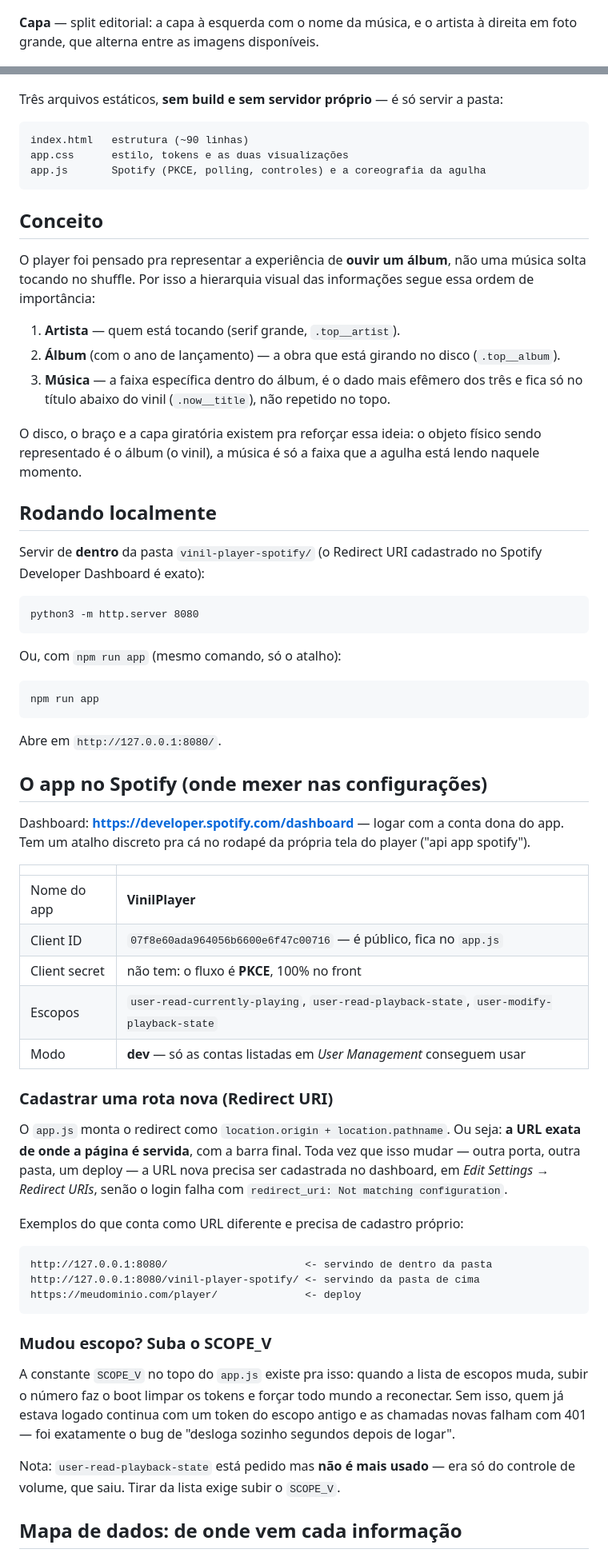
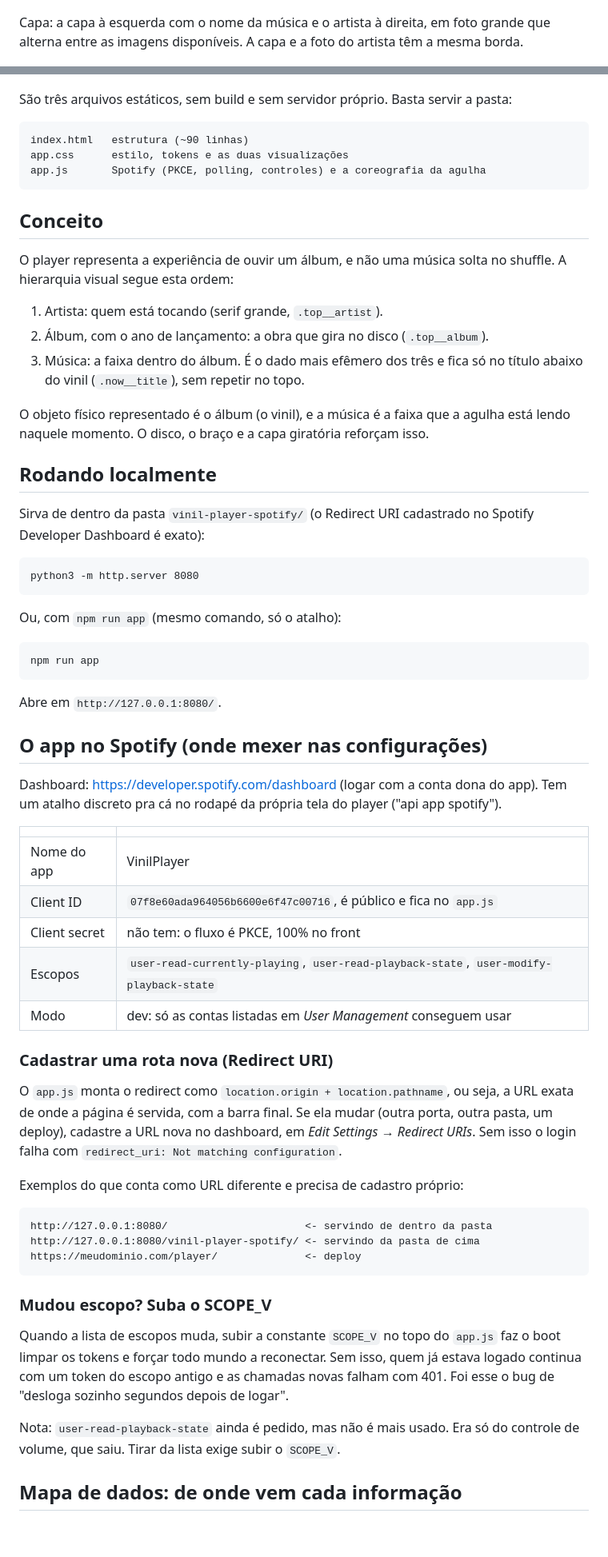
Before and after one commit to SamuelAraag/Vinil-Player-Spotify, a Markdown page: README.md, 2 parts joined by grey strips. Shown at 80% size. GitHub-like rendering; blank space fills up the shorter version.

````diff
--- a/README.md
+++ b/README.md
@@ -13,12 +13,12 @@ lista de faixas do álbum no rodapé.
 
 ![Visualização vinil: capa do álbum em destaque, disco girando com a agulha, e a lista de faixas abaixo](docs/vinil.jpg)
 
-**Capa** — split editorial: a capa à esquerda com o nome da música, e o artista à
-direita em foto grande, que alterna entre as imagens disponíveis.
+Capa: a capa à esquerda com o nome da música e o artista à direita, em foto grande
+que alterna entre as imagens disponíveis. A capa e a foto do artista têm a mesma borda.
 
 ![Visualização capa: capa do álbum à esquerda e foto do artista à direita, lado a lado](docs/capa.jpg)
 
-Três arquivos estáticos, **sem build e sem servidor próprio** — é só servir a pasta:
+São três arquivos estáticos, sem build e sem servidor próprio. Basta servir a pasta:
 
 ```
 index.html   estrutura (~90 linhas)
@@ -28,23 +28,20 @@ app.js       Spotify (PKCE, polling, controles) e a coreografia da agulha
 
 ## Conceito
 
-O player foi pensado pra representar a experiência de **ouvir um álbum**, não uma
-música solta tocando no shuffle. Por isso a hierarquia visual das informações segue
-essa ordem de importância:
+O player representa a experiência de ouvir um álbum, e não uma música solta no
+shuffle. A hierarquia visual segue esta ordem:
 
-1. **Artista** — quem está tocando (serif grande, `.top__artist`).
-2. **Álbum** (com o ano de lançamento) — a obra que está girando no disco
-   (`.top__album`).
-3. **Música** — a faixa específica dentro do álbum, é o dado mais efêmero dos três e
-   fica só no título abaixo do vinil (`.now__title`), não repetido no topo.
+1. Artista: quem está tocando (serif grande, `.top__artist`).
+2. Álbum, com o ano de lançamento: a obra que gira no disco (`.top__album`).
+3. Música: a faixa dentro do álbum. É o dado mais efêmero dos três e fica só no
+   título abaixo do vinil (`.now__title`), sem repetir no topo.
 
-O disco, o braço e a capa giratória existem pra reforçar essa ideia: o objeto físico
-sendo representado é o álbum (o vinil), a música é só a faixa que a agulha está lendo
-naquele momento.
+O objeto físico representado é o álbum (o vinil), e a música é a faixa que a agulha
+está lendo naquele momento. O disco, o braço e a capa giratória reforçam isso.
 
 ## Rodando localmente
 
-Servir de **dentro** da pasta `vinil-player-spotify/` (o Redirect URI cadastrado no
+Sirva de dentro da pasta `vinil-player-spotify/` (o Redirect URI cadastrado no
 Spotify Developer Dashboard é exato):
 
 ```
@@ -61,23 +58,23 @@ Abre em `http://127.0.0.1:8080/`.
 
 ## O app no Spotify (onde mexer nas configurações)
 
-Dashboard: **https://developer.spotify.com/dashboard** — logar com a conta dona do app.
+Dashboard: https://developer.spotify.com/dashboard (logar com a conta dona do app).
 Tem um atalho discreto pra cá no rodapé da própria tela do player ("api app spotify").
 
 | | |
 |---|---|
-| Nome do app | **VinilPlayer** |
-| Client ID | `07f8e60ada964056b6600e6f47c00716` — é público, fica no `app.js` |
-| Client secret | não tem: o fluxo é **PKCE**, 100% no front |
+| Nome do app | VinilPlayer |
+| Client ID | `07f8e60ada964056b6600e6f47c00716`, é público e fica no `app.js` |
+| Client secret | não tem: o fluxo é PKCE, 100% no front |
 | Escopos | `user-read-currently-playing`, `user-read-playback-state`, `user-modify-playback-state` |
-| Modo | **dev** — só as contas listadas em *User Management* conseguem usar |
+| Modo | dev: só as contas listadas em *User Management* conseguem usar |
 
 ### Cadastrar uma rota nova (Redirect URI)
 
-O `app.js` monta o redirect como `location.origin + location.pathname`. Ou seja: **a URL
-exata de onde a página é servida**, com a barra final. Toda vez que isso mudar — outra
-porta, outra pasta, um deploy — a URL nova precisa ser cadastrada no dashboard, em
-*Edit Settings → Redirect URIs*, senão o login falha com `redirect_uri: Not matching
+O `app.js` monta o redirect como `location.origin + location.pathname`, ou seja, a URL
+exata de onde a página é servida, com a barra final. Se ela mudar (outra porta, outra
+pasta, um deploy), cadastre a URL nova no dashboard, em *Edit Settings → Redirect
+URIs*. Sem isso o login falha com `redirect_uri: Not matching
 configuration`.
 
 Exemplos do que conta como URL diferente e precisa de cadastro próprio:
@@ -90,12 +87,12 @@ https://meudominio.com/player/              <- deploy
 
 ### Mudou escopo? Suba o SCOPE_V
 
-A constante `SCOPE_V` no topo do `app.js` existe pra isso: quando a lista de escopos
-muda, subir o número faz o boot limpar os tokens e forçar todo mundo a reconectar. Sem
-isso, quem já estava logado continua com um token do escopo antigo e as chamadas novas
-falham com 401 — foi exatamente o bug de "desloga sozinho segundos depois de logar".
+Quando a lista de escopos muda, subir a constante `SCOPE_V` no topo do `app.js` faz o
+boot limpar os tokens e forçar todo mundo a reconectar. Sem isso, quem já estava logado
+continua com um token do escopo antigo e as chamadas novas falham com 401. Foi esse o
+bug de "desloga sozinho segundos depois de logar".
 
-Nota: `user-read-playback-state` está pedido mas **não é mais usado** — era só do
+Nota: `user-read-playback-state` ainda é pedido, mas não é mais usado. Era só do
 controle de volume, que saiu. Tirar da lista exige subir o `SCOPE_V`.
 
 ## Mapa de dados: de onde vem cada informação
````
Also changed, not shown: other parts of README.md (+34 -35 lines).
